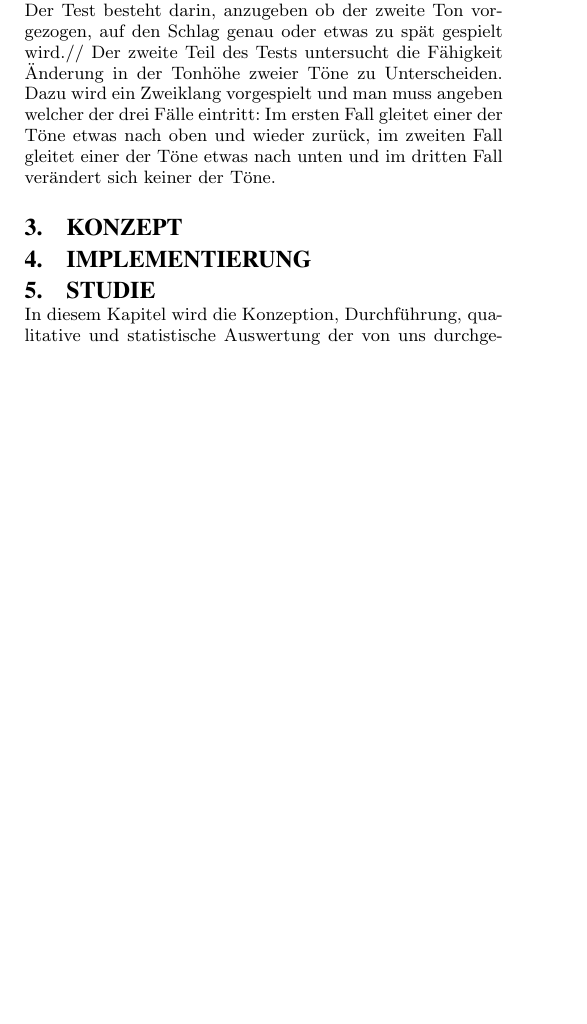
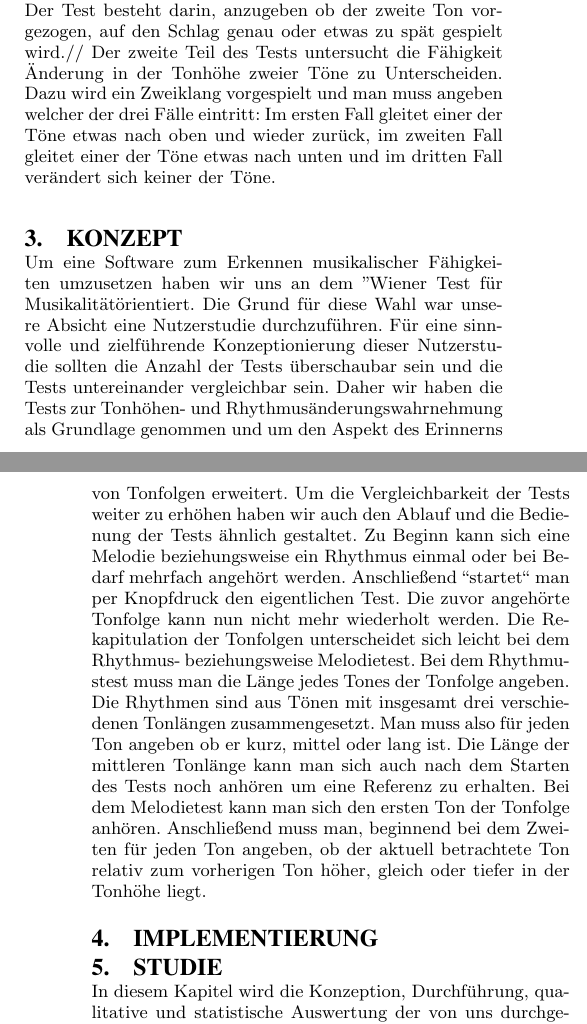
Before and after one commit to Kritten/audiotechnik, a LaTeX paper (komlossy_harlan_audiotechnik.tex): part of one column of page 1 of 3 before the commit and two parts of the columns of pages 1 and 2 of 3 after it, the two joined at a grey line, cut so that both start at the same text, the shorter picture padded with empty space. Compiled offline with pdfLaTeX.

Commit message:
+startet Konzept

```diff
--- a/komlossy_harlan_audiotechnik.tex
+++ b/komlossy_harlan_audiotechnik.tex
@@ -47,6 +47,12 @@ Aufgrund der \textcolor{red}{Standardisierung der Seashore-Tests} und der grundl
 Einer dieser Tests, welcher den Seashore-Test als Grundlage genutzt hat ist der "Wiener Test für Musikalität"\cite{laengle:2003}. Dieser Test entstand im Februar 2003 in Zusammenarbeit diverser Psychologen und Pädagogen unter anderem der Universität Wien. Der Test war der erste computerbasierte Musikbegabungstest und richtete sich an Vor- oder Grundschulkinder. Der "Wiener Test für Musikalität" greift zwei von dem Seashore-Test untersuchte musikalische Fähigkeiten auf: Zum einen wird die Fähigkeit der Wahrnehmung von Rhythmusschwankungen der Kinder geprüft. Dazu werden drei Töne vorgespielt, wobei der erste und der letzte Ton im Takt gespielt werden. Der Ton in der Mitte wird manchmal leicht versetzt zum eigentlichen zweiten Schlag gespielt. Der Test besteht darin, anzugeben ob der zweite Ton vorgezogen, auf den Schlag genau oder etwas zu spät gespielt wird.//
 Der zweite Teil des Tests untersucht die Fähigkeit Änderung in der Tonhöhe zweier Töne zu Unterscheiden. Dazu wird ein Zweiklang vorgespielt und man muss angeben welcher der drei Fälle eintritt: Im ersten Fall gleitet einer der Töne etwas nach oben und wieder zurück, im zweiten Fall gleitet einer der Töne etwas nach unten und im dritten Fall verändert sich keiner der Töne.
 \section{Konzept}
+Um eine Software zum Erkennen musikalischer Fähigkeiten umzusetzen haben wir uns an dem "Wiener Test für Musikalität" orientiert.
+Die Grund für diese Wahl war unsere Absicht eine Nutzerstudie durchzuführen. Für eine sinnvolle und zielführende Konzeptionierung dieser Nutzerstudie sollten die Anzahl der Tests überschaubar sein und die Tests untereinander vergleichbar sein.
+Daher wir haben die Tests zur Tonhöhen- und Rhythmusänderungswahrnehmung als Grundlage genommen und um den Aspekt des Erinnerns von Tonfolgen erweitert.
+Um die Vergleichbarkeit der Tests weiter zu erhöhen haben wir auch den Ablauf und die Bedienung der Tests ähnlich gestaltet.
+Zu Beginn kann sich eine Melodie beziehungsweise ein Rhythmus einmal oder bei Bedarf mehrfach angehört werden. Anschließend "'startet"' man per Knopfdruck den eigentlichen Test. Die zuvor angehörte Tonfolge kann nun nicht mehr wiederholt werden. Die Rekapitulation der Tonfolgen unterscheidet sich leicht bei dem Rhythmus- beziehungsweise Melodietest. Bei dem Rhythmustest muss man die Länge jedes Tones der Tonfolge angeben. Die Rhythmen sind aus Tönen mit insgesamt drei verschiedenen Tonlängen zusammengesetzt. Man muss also für jeden Ton angeben ob er kurz, mittel oder lang ist. Die Länge der mittleren Tonlänge kann man sich auch nach dem Starten des Tests noch anhören um eine Referenz zu erhalten.
+Bei dem Melodietest kann man sich den ersten Ton der Tonfolge anhören. Anschließend muss man, beginnend bei dem Zweiten für jeden Ton angeben, ob der aktuell betrachtete Ton relativ zum vorherigen Ton höher, gleich oder tiefer in der Tonhöhe liegt.
 
 \section{Implementierung}
 
```
Also changed, not shown: komlossy_harlan_audiotechnik.tex (1 more changed lines).
